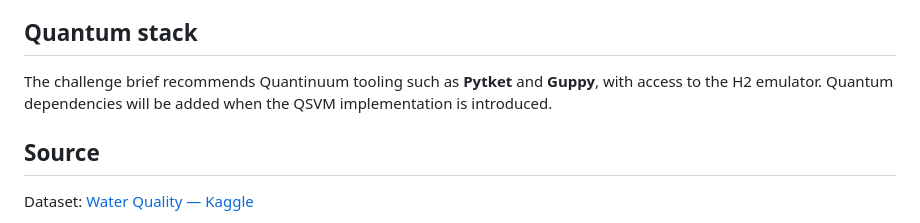
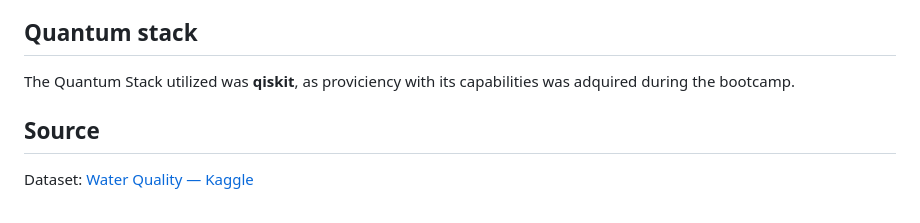
Before and after one commit to Quantum-Odyssey/Quantathon, a Markdown page: README.md, the part around the change. GitHub-like rendering.

```diff
--- a/README.md
+++ b/README.md
@@ -129,7 +129,7 @@ Run the cells from top to bottom. The notebook expects the dataset at `data/wate
 
 ## Quantum stack
 
-The challenge brief recommends Quantinuum tooling such as **Pytket** and **Guppy**, with access to the H2 emulator. Quantum dependencies will be added when the QSVM implementation is introduced.
+The Quantum Stack utilized was **qiskit**, as proviciency with its capabilities was adquired during the bootcamp.
 
 ## Source
 
```
